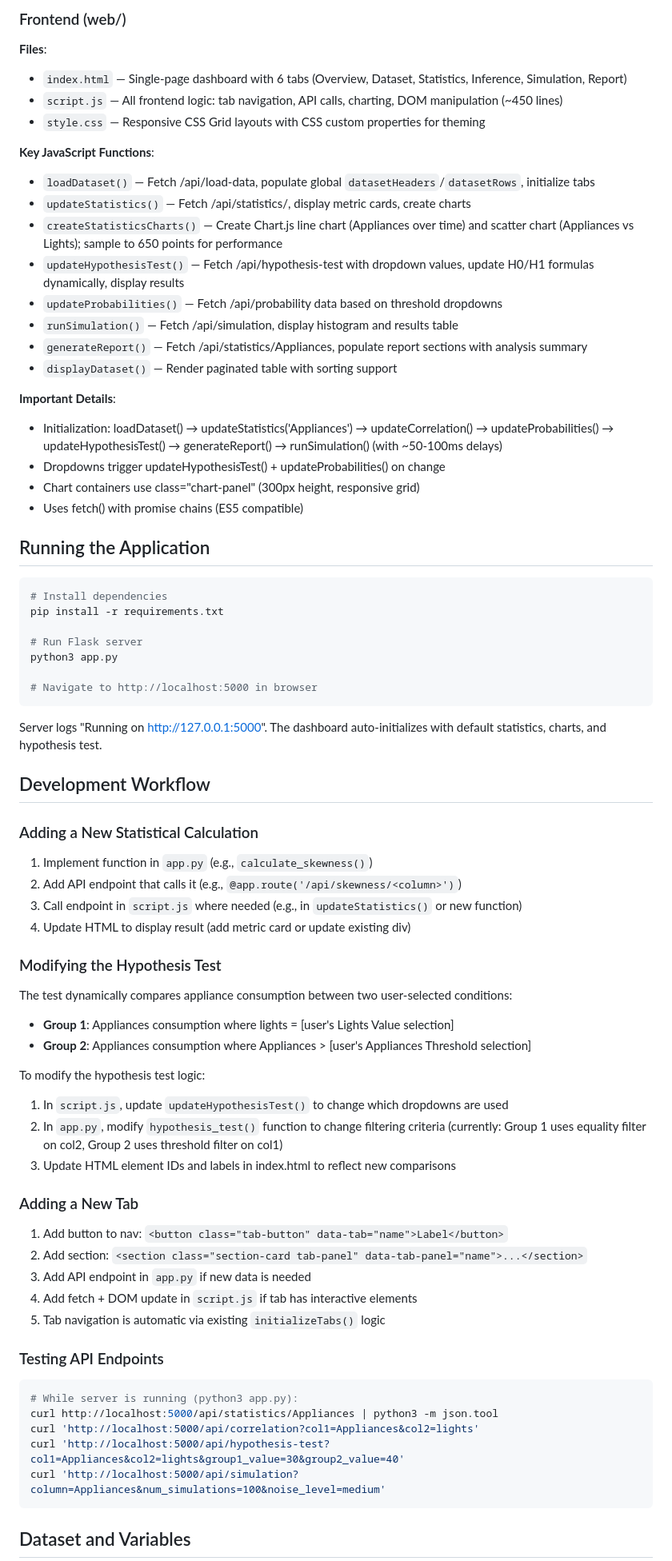
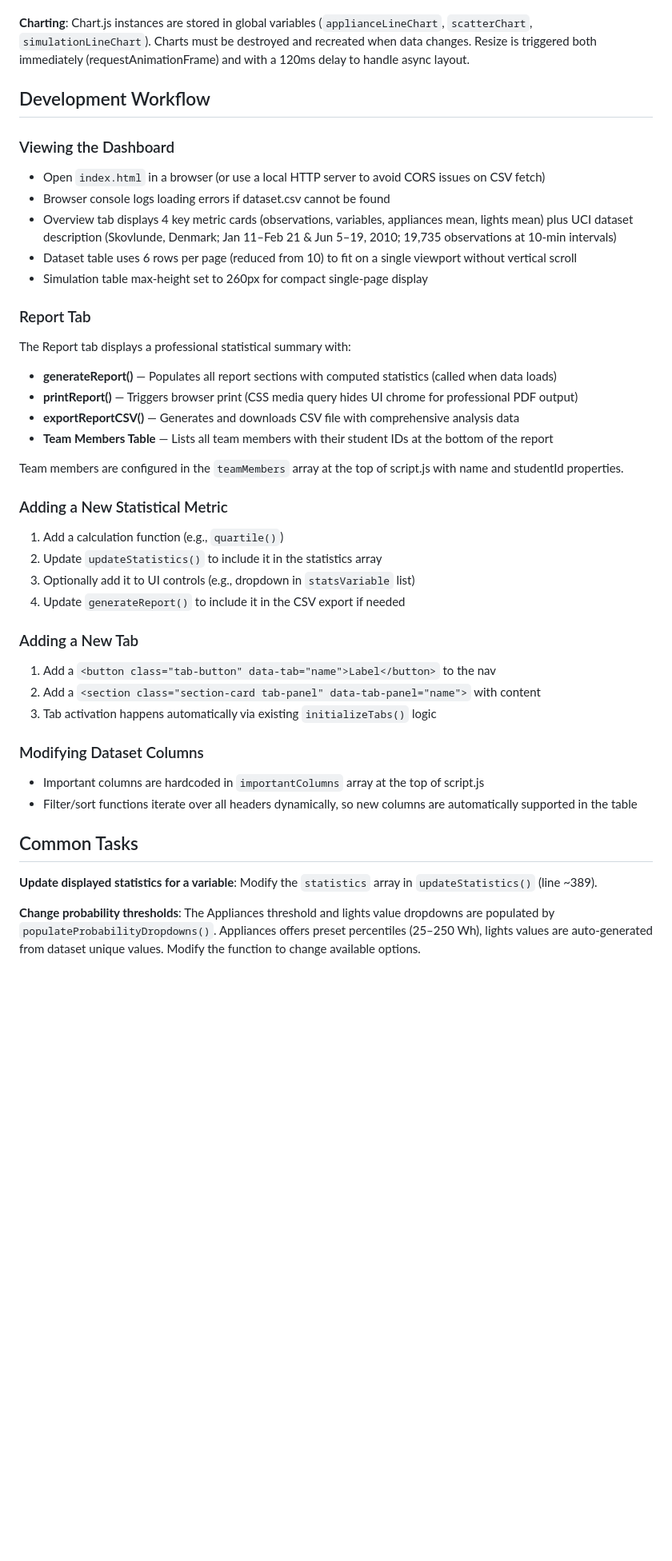
Before and after one commit to Ojas1004/Household-Energy-Consumption-Analysis, a Markdown page: readme.md, the part around one of its changes. Shown at 80% size. Rendered like a GitHub page; blank space fills up the shorter version.

````diff
--- a/readme.md
+++ b/readme.md
@@ -49,78 +25,42 @@
 
-### Frontend (web/)
-
-**Files**:
-- `index.html` — Single-page dashboard with 6 tabs (Overview, Dataset, Statistics, Inference, Simulation, Report)
-- `script.js` — All frontend logic: tab navigation, API calls, charting, DOM manipulation (~450 lines)
-- `style.css` — Responsive CSS Grid layouts with CSS custom properties for theming
-
-**Key JavaScript Functions**:
-- `loadDataset()` — Fetch /api/load-data, populate global `datasetHeaders`/`datasetRows`, initialize tabs
-- `updateStatistics()` — Fetch /api/statistics/<variable>, display metric cards, create charts
-- `createStatisticsCharts()` — Create Chart.js line chart (Appliances over time) and scatter chart (Appliances vs Lights); sample to 650 points for performance
-- `updateHypothesisTest()` — Fetch /api/hypothesis-test with dropdown values, update H0/H1 formulas dynamically, display results
-- `updateProbabilities()` — Fetch /api/probability data based on threshold dropdowns
-- `runSimulation()` — Fetch /api/simulation, display histogram and results table
-- `generateReport()` — Fetch /api/statistics/Appliances, populate report sections with analysis summary
-- `displayDataset()` — Render paginated table with sorting support
-
-**Important Details**:
-- Initialization: loadDataset() → updateStatistics('Appliances') → updateCorrelation() → updateProbabilities() → updateHypothesisTest() → generateReport() → runSimulation() (with ~50-100ms delays)
-- Dropdowns trigger updateHypothesisTest() + updateProbabilities() on change
-- Chart containers use class="chart-panel" (300px height, responsive grid)
-- Uses fetch() with promise chains (ES5 compatible)
-
-## Running the Application
-
-```bash
-# Install dependencies
-pip install -r requirements.txt
-
-# Run Flask server
-python3 app.py
-
-# Navigate to http://localhost:5000 in browser
-```
-
-Server logs "Running on http://127.0.0.1:5000". The dashboard auto-initializes with default statistics, charts, and hypothesis test.
+**Charting**: Chart.js instances are stored in global variables (`applianceLineChart`, `scatterChart`, `simulationLineChart`). Charts must be destroyed and recreated when data changes. Resize is triggered both immediately (requestAnimationFrame) and with a 120ms delay to handle async layout.
 
 ## Development Workflow
 
-### Adding a New Statistical Calculation
+### Viewing the Dashboard
+- Open `index.html` in a browser (or use a local HTTP server to avoid CORS issues on CSV fetch)
+- Browser console logs loading errors if dataset.csv cannot be found
+- Overview tab displays 4 key metric cards (observations, variables, appliances mean, lights mean) plus UCI dataset description (Skovlunde, Denmark; Jan 11–Feb 21 & Jun 5–19, 2010; 19,735 observations at 10-min intervals)
+- Dataset table uses 6 rows per page (reduced from 10) to fit on a single viewport without vertical scroll
+- Simulation table max-height set to 260px for compact single-page display
 
-1. Implement function in `app.py` (e.g., `calculate_skewness()`)
-2. Add API endpoint that calls it (e.g., `@app.route('/api/skewness/<column>')`)
-3. Call endpoint in `script.js` where needed (e.g., in `updateStatistics()` or new function)
-4. Update HTML to display result (add metric card or update existing div)
+### Report Tab
+The Report tab displays a professional statistical summary with:
+- **generateReport()** — Populates all report sections with computed statistics (called when data loads)
+- **printReport()** — Triggers browser print (CSS media query hides UI chrome for professional PDF output)
+- **exportReportCSV()** — Generates and downloads CSV file with comprehensive analysis data
+- **Team Members Table** — Lists all team members with their student IDs at the bottom of the report
 
-### Modifying the Hypothesis Test
+Team members are configured in the `teamMembers` array at the top of script.js with name and studentId properties.
 
-The test dynamically compares appliance consumption between two user-selected conditions:
-- **Group 1**: Appliances consumption where lights = [user's Lights Value selection]
-- **Group 2**: Appliances consumption where Appliances > [user's Appliances Threshold selection]
-
-To modify the hypothesis test logic:
-1. In `script.js`, update `updateHypothesisTest()` to change which dropdowns are used
-2. In `app.py`, modify `hypothesis_test()` function to change filtering criteria (currently: Group 1 uses equality filter on col2, Group 2 uses threshold filter on col1)
-3. Update HTML element IDs and labels in index.html to reflect new comparisons
+### Adding a New Statistical Metric
+1. Add a calculation function (e.g., `quartile()`)
+2. Update `updateStatistics()` to include it in the statistics array
+3. Optionally add it to UI controls (e.g., dropdown in `statsVariable` list)
+4. Update `generateReport()` to include it in the CSV export if needed
 
 ### Adding a New Tab
+1. Add a `<button class="tab-button" data-tab="name">Label</button>` to the nav
+2. Add a `<section class="section-card tab-panel" data-tab-panel="name">` with content
+3. Tab activation happens automatically via existing `initializeTabs()` logic
 
-1. Add button to nav: `<button class="tab-button" data-tab="name">Label</button>`
-2. Add section: `<section class="section-card tab-panel" data-tab-panel="name">...</section>`
-3. Add API endpoint in `app.py` if new data is needed
-4. Add fetch + DOM update in `script.js` if tab has interactive elements
-5. Tab navigation is automatic via existing `initializeTabs()` logic
+### Modifying Dataset Columns
+- Important columns are hardcoded in `importantColumns` array at the top of script.js
+- Filter/sort functions iterate over all headers dynamically, so new columns are automatically supported in the table
 
-### Testing API Endpoints
+## Common Tasks
 
-```bash
-# While server is running (python3 app.py):
-curl http://localhost:5000/api/statistics/Appliances | python3 -m json.tool
-curl 'http://localhost:5000/api/correlation?col1=Appliances&col2=lights'
-curl 'http://localhost:5000/api/hypothesis-test?col1=Appliances&col2=lights&group1_value=30&group2_value=40'
-curl 'http://localhost:5000/api/simulation?column=Appliances&num_simulations=100&noise_level=medium'
-```
+**Update displayed statistics for a variable**: Modify the `statistics` array in `updateStatistics()` (line ~389).
 
-## Dataset and Variables
+**Change probability thresholds**: The Appliances threshold and lights value dropdowns are populated by `populateProbabilityDropdowns()`. Appliances offers preset percentiles (25–250 Wh), lights values are auto-generated from dataset unique values. Modify the function to change available options.
 
````
Also changed, not shown: other parts of readme.md (+66 -106 lines).
